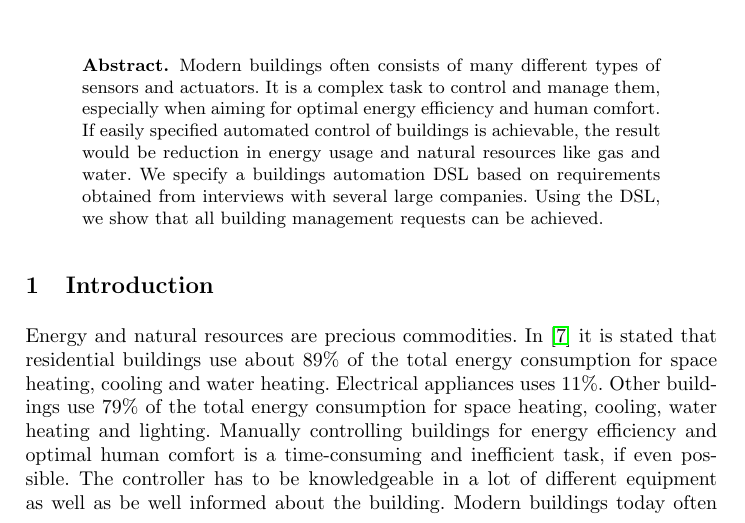
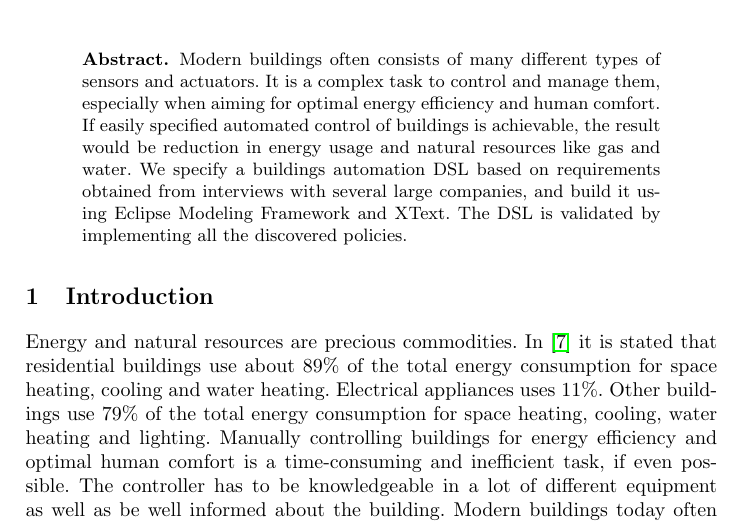
Before and after one commit to rugbroed/BPE, a LaTeX thesis (documents/llncs.tex): part of page 1 of 5, cut so that both start at the same text. Compiled offline with pdfLaTeX.

Commit message:
Abstract was extended with a sentence on tools and a sentence on evaluation.

```diff
--- a/documents/llncs.tex
+++ b/documents/llncs.tex
@@ -35,7 +35,7 @@
 \maketitle
 
 \begin{abstract}
-Modern buildings often consists of many different types of sensors and actuators. It is a complex task to control and manage them, especially when aiming for optimal energy efficiency and human comfort. If easily specified automated control of buildings is achievable, the result would be reduction in energy usage and natural resources like gas and water. We specify a buildings automation DSL based on requirements obtained from interviews with several large companies. Using the DSL, we show that all building management requests can be achieved.
+Modern buildings often consists of many different types of sensors and actuators. It is a complex task to control and manage them, especially when aiming for optimal energy efficiency and human comfort. If easily specified automated control of buildings is achievable, the result would be reduction in energy usage and natural resources like gas and water. We specify a buildings automation DSL based on requirements obtained from interviews with several large companies, and build it using Eclipse Modeling Framework and XText. The DSL is validated by implementing all the discovered policies.
 \end{abstract}
 
 \section{Introduction}
```
